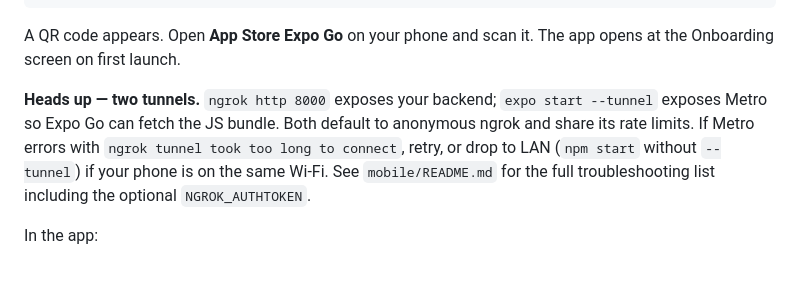
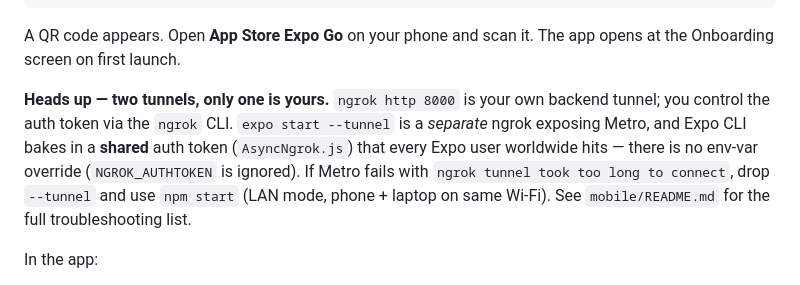
Before and after one commit to pjmeijer/classroom-log, a Markdown page: README.md, the part around the change. Drawn GitHub-style.

```diff
--- a/README.md
+++ b/README.md
@@ -89,7 +89,7 @@ npm start -- --tunnel
 
 A QR code appears. Open **App Store Expo Go** on your phone and scan it. The app opens at the Onboarding screen on first launch.
 
-**Heads up — two tunnels.** `ngrok http 8000` exposes your backend; `expo start --tunnel` exposes Metro so Expo Go can fetch the JS bundle. Both default to anonymous ngrok and share its rate limits. If Metro errors with `ngrok tunnel took too long to connect`, retry, or drop to LAN (`npm start` without `--tunnel`) if your phone is on the same Wi-Fi. See `mobile/README.md` for the full troubleshooting list including the optional `NGROK_AUTHTOKEN`.
+**Heads up — two tunnels, only one is yours.** `ngrok http 8000` is your own backend tunnel; you control the auth token via the `ngrok` CLI. `expo start --tunnel` is a *separate* ngrok exposing Metro, and Expo CLI bakes in a **shared** auth token (`AsyncNgrok.js`) that every Expo user worldwide hits — there is no env-var override (`NGROK_AUTHTOKEN` is ignored). If Metro fails with `ngrok tunnel took too long to connect`, drop `--tunnel` and use `npm start` (LAN mode, phone + laptop on same Wi-Fi). See `mobile/README.md` for the full troubleshooting list.
 
 In the app:
 1. **Onboarding** — read the privacy disclosure, tap "Allow microphone", tap "Start using the app"
```
Also changed, not shown: mobile/README.md (+11 -15 lines).
